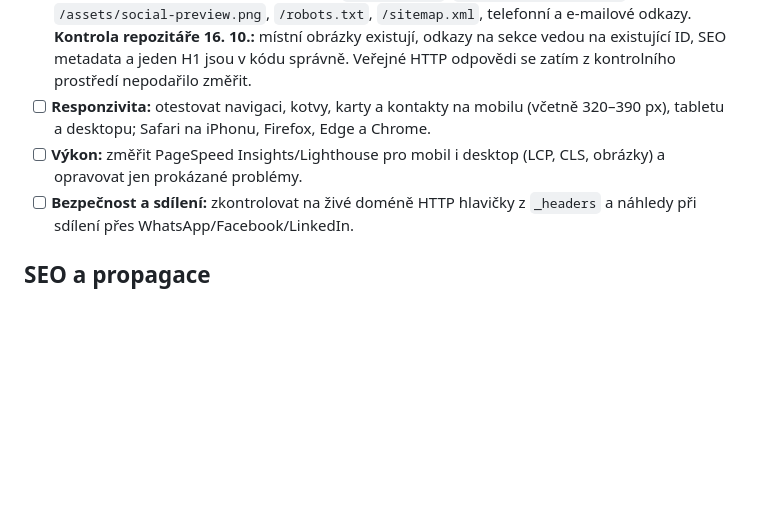
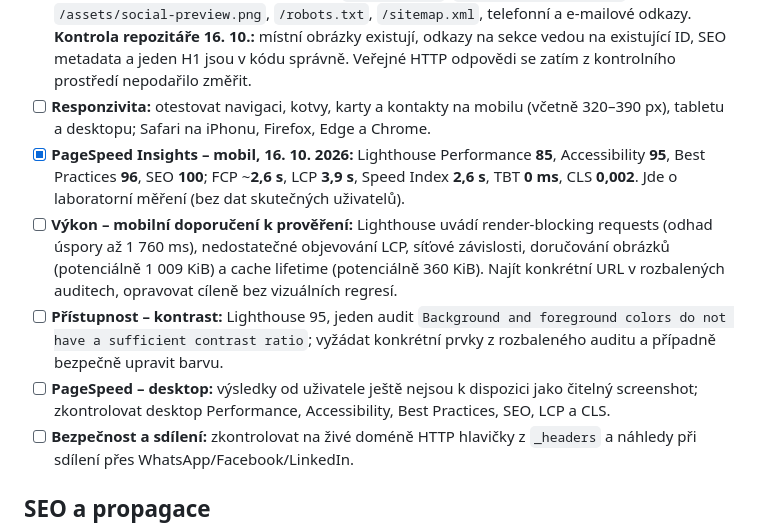
Before and after one commit to oloman77/vodo-topo-kobliha, a Markdown page: TODO.md, the part around the change. Rendered like a GitHub page; blank space fills up the shorter version.

Commit message:
Log mobile PageSpeed scores and concrete Lighthouse follow-ups

```diff
--- a/TODO.md
+++ b/TODO.md
@@ -29,7 +29,10 @@ Aktualizováno: 15. 10. 2026
 - [ ] **Přesměrování:** ověřit trvalé 301/308 přesměrování `www.vodotopokobliha.cz` → `https://vodotopokobliha.cz/`.
 - [ ] **Funkčnost v produkci:** ověřit fotografie, `/favicon.svg`, `/apple-touch-icon.png`, `/assets/social-preview.png`, `/robots.txt`, `/sitemap.xml`, telefonní a e-mailové odkazy. **Kontrola repozitáře 16. 10.:** místní obrázky existují, odkazy na sekce vedou na existující ID, SEO metadata a jeden H1 jsou v kódu správně. Veřejné HTTP odpovědi se zatím z kontrolního prostředí nepodařilo změřit.
 - [ ] **Responzivita:** otestovat navigaci, kotvy, karty a kontakty na mobilu (včetně 320–390 px), tabletu a desktopu; Safari na iPhonu, Firefox, Edge a Chrome.
-- [ ] **Výkon:** změřit PageSpeed Insights/Lighthouse pro mobil i desktop (LCP, CLS, obrázky) a opravovat jen prokázané problémy.
+- [x] **PageSpeed Insights – mobil, 16. 10. 2026:** Lighthouse Performance **85**, Accessibility **95**, Best Practices **96**, SEO **100**; FCP ~**2,6 s**, LCP **3,9 s**, Speed Index **2,6 s**, TBT **0 ms**, CLS **0,002**. Jde o laboratorní měření (bez dat skutečných uživatelů).
+- [ ] **Výkon – mobilní doporučení k prověření:** Lighthouse uvádí render-blocking requests (odhad úspory až 1 760 ms), nedostatečné objevování LCP, síťové závislosti, doručování obrázků (potenciálně 1 009 KiB) a cache lifetime (potenciálně 360 KiB). Najít konkrétní URL v rozbalených auditech, opravovat cíleně bez vizuálních regresí.
+- [ ] **Přístupnost – kontrast:** Lighthouse 95, jeden audit `Background and foreground colors do not have a sufficient contrast ratio`; vyžádat konkrétní prvky z rozbaleného auditu a případně bezpečně upravit barvu.
+- [ ] **PageSpeed – desktop:** výsledky od uživatele ještě nejsou k dispozici jako čitelný screenshot; zkontrolovat desktop Performance, Accessibility, Best Practices, SEO, LCP a CLS.
 - [ ] **Bezpečnost a sdílení:** zkontrolovat na živé doméně HTTP hlavičky z `_headers` a náhledy při sdílení přes WhatsApp/Facebook/LinkedIn.
 
 ## SEO a propagace
```
